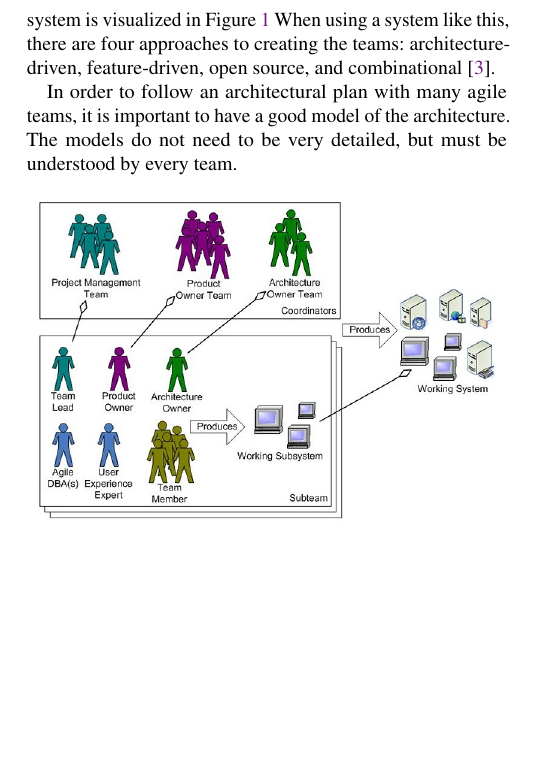
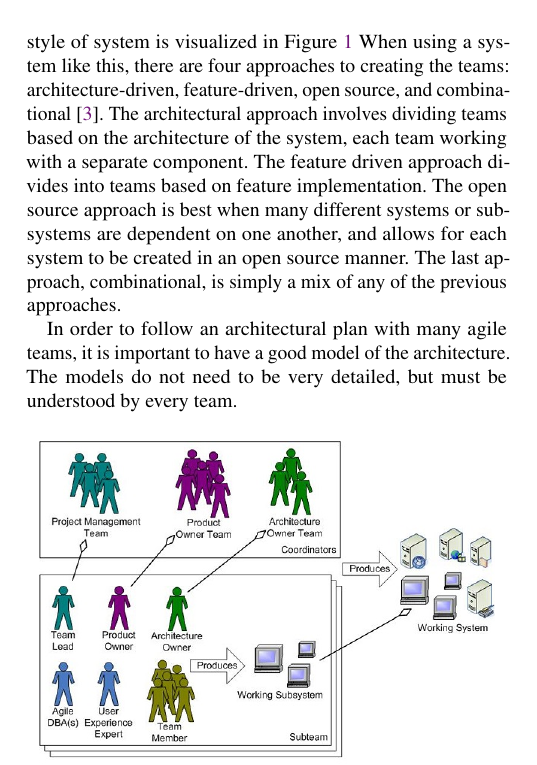
Before and after one commit to Jkdrumm/SER574Assignment1, a LaTeX problem sheet (Assignment1.tex): part of one column of page 2 of 2 before the commit and part of one column of page 2 of 3 after it, cut so that both start at the same text, the shorter picture padded with empty space. Compiled offline with pdfLaTeX.

Commit message:
Edits to section 2.2 to talk about architecture more. Added PDF to github

```diff
--- a/Assignment1.tex
+++ b/Assignment1.tex
@@ -76,7 +76,8 @@ So, this is how multiple agile teams should work in an organization to deliver t
 \subsection{Why is Design and Architecture so important when working with multiple agile teams?}
 While having a plan to follow is already important enough in software engineering, it is even more important when working with multiple agile teams. In order for teams to stay focused on the goal, the architecture and design must be fully understood across all teams.
 In order to achieve this with large or multiple teams, it is important to have an architecture owner in order to avoid conflicts between developers and between teams. This can be an additional role in scrum much like the product owner and the scrum master. While the architecture owner has the ultimate power to influence the direction of the architecture, they should still work with the developers in order to create an architectural environment that the developers can work in easily \cite{WAmbler}. This role is important because without an architecture owner, many developers can disagree on the design of a project. Having an architecture owner can help bring people to agreement, always having the final decision. \par
-When dealing with especially large agile teams, it can be beneficial to have a separate team of architecture owners. There would be an architecture owner for each other team, and there would also be a chief architecture owner to oversee the other architecture owners \cite{WAmbler}. The structure for this style of system is visualized in Figure \ref{fig:label1} When using a system like this, there are four approaches to creating the teams: architecture-driven, feature-driven, open source, and combinational \cite{WAmbler}. \par
+When dealing with especially large agile teams, it can be beneficial to have a separate team of architecture owners. There would be an architecture owner for each other team, and there would also be a chief architecture owner to oversee the other architecture owners \cite{WAmbler}. The structure for this style of system is visualized in Figure \ref{fig:label1} When using a system like this, there are four approaches to creating the teams: architecture-driven, feature-driven, open source, and combinational \cite{WAmbler}.
+The architectural approach involves dividing teams based on the architecture of the system, each team working with a separate component. The feature driven approach divides into teams based on feature implementation. The open source approach is best when many different systems or subsystems are dependent on one another, and allows for each system to be created in an open source manner. The last approach, combinational, is simply a mix of any of the previous approaches. \par
 In order to follow an architectural plan with many agile teams, it is important to have a good model of the architecture. The models do not need to be very detailed, but must be understood by every team.
 
 \begin{figure}[!htb]
```
Also changed, not shown: Assignment1.pdf (added), Assignment1.tex (2 more changed lines), 1 other file.
